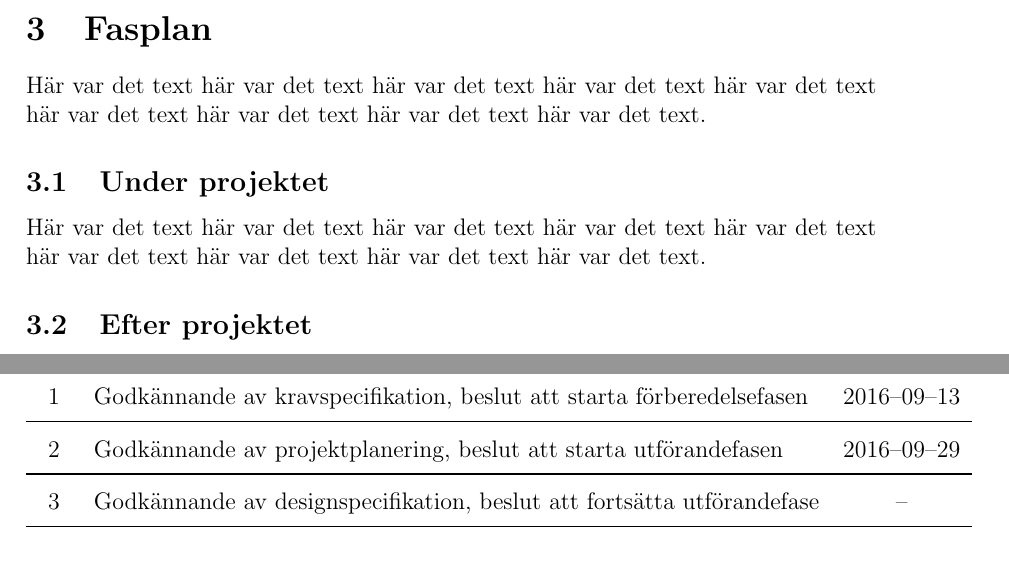
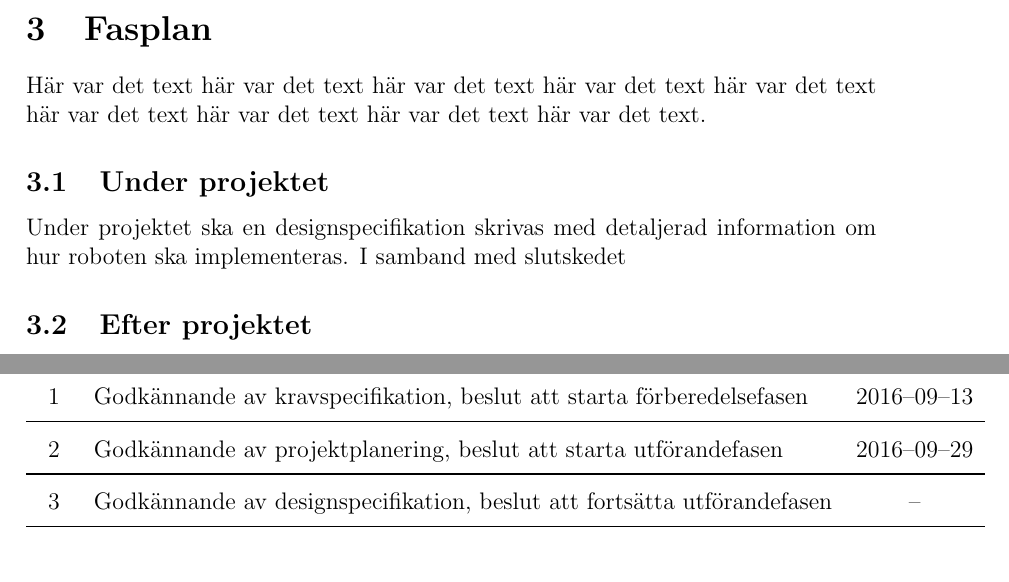
Before and after one commit to TheZoq2/LiTHe-Hex, a LaTeX document (documents/Projektplan/projektplan.tex): two parts of pages 7 and 10 of 13, joined at a grey line, cut so that both start at the same text. Compiled offline with pdfLaTeX.

Commit message:
I dont remember wat i did

```diff
--- a/documents/Projektplan/projektplan.tex
+++ b/documents/Projektplan/projektplan.tex
@@ -163,9 +163,8 @@
 
 
 	\subsection{Under projektet}
-	Här var det text här var det text här var det text
-	här var det text här var det text här var det text
-	här var det text här var det text här var det text.
+	Under projektet ska en designspecifikation skrivas med detaljerad
+    information om hur roboten ska implementeras. I samband med slutskedet
 
 
 	\subsection{Efter projektet}
@@ -341,7 +340,8 @@
 		\nextBPNr{} & Godkännande av projektdirektiv, beslut att starta förstudie & 2016--09--02 \\ \midrule
 		\nextBPNr{} & Godkännande av kravspecifikation, beslut att starta förberedelsefasen & 2016--09--13 \\ \midrule
 		\nextBPNr{} & Godkännande av projektplanering, beslut att starta utförandefasen & 2016--09--29 \\ \midrule
-		\nextBPNr{} & Godkännande av designspecifikation, beslut att fortsätta utförandefase & -- \\ \midrule
+		\nextBPNr{} & Godkännande av designspecifikation, beslut att fortsätta
+        utförandefasen & -- \\ \midrule
 		\nextBPNr{} & Används ej & -- \\ \midrule
 		\nextBPNr{} & Godkännande av produktens funktionalitet, beslut att leverera & -- \\ \midrule
 		\nextBPNr{} & Godkännande av leverans, beslut att upplösa projektgruppen & -- \\ \midrule
```
